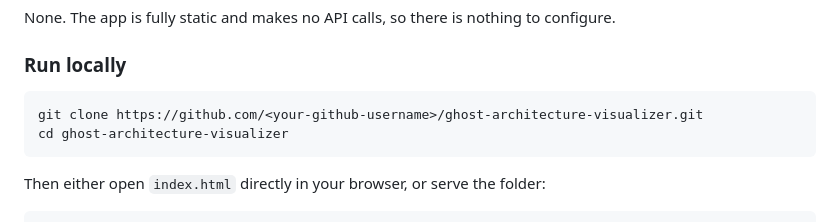
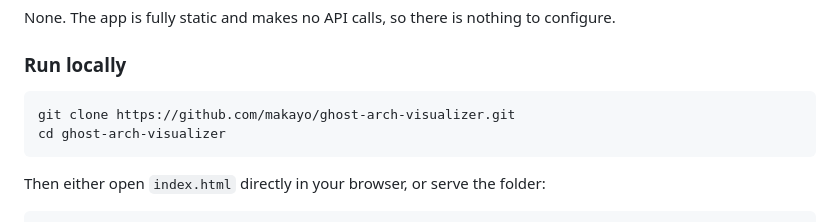
Before and after one commit to makayo/ghost-arch-visualizer, a Markdown page: README.md, the part around the change. Rendered like a GitHub page.

Commit message:
Update repository clone instructions in README

````diff
--- a/README.md
+++ b/README.md
@@ -52,8 +52,8 @@ None. The app is fully static and makes no API calls, so there is nothing to con
 ### Run locally
 
 ```bash
-git clone https://github.com/<your-github-username>/ghost-architecture-visualizer.git
-cd ghost-architecture-visualizer
+git clone https://github.com/makayo/ghost-arch-visualizer.git
+cd ghost-arch-visualizer
 ```
 
 Then either open `index.html` directly in your browser, or serve the folder:
````
